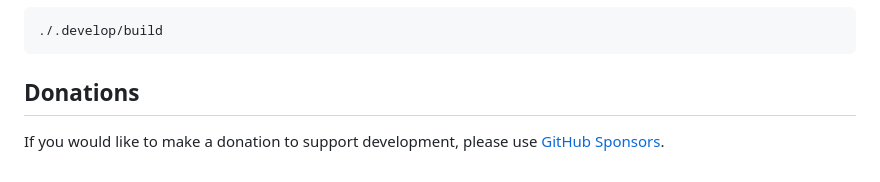
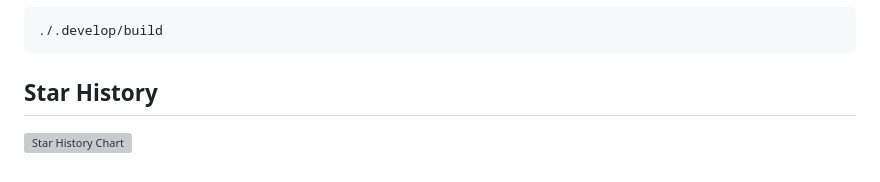
Before and after one commit to jakowenko/double-take, a Markdown page: README.md, the part around the change. Rendered like a GitHub page; grey boxes are pictures that could not be loaded.

Commit message:
stars-history

````diff
--- a/README.md
+++ b/README.md
@@ -740,6 +740,6 @@ compreface_key: <api-key>
 ./.develop/build
 ```
 
-## Donations
+## Star History
 
-If you would like to make a donation to support development, please use [GitHub Sponsors](https://github.com/sponsors/jakowenko).
+[![Star History Chart](https://api.star-history.com/svg?repos=skrashevich/double-take&type=Timeline)](https://star-history.com/#skrashevich/double-take&Timeline)
````
